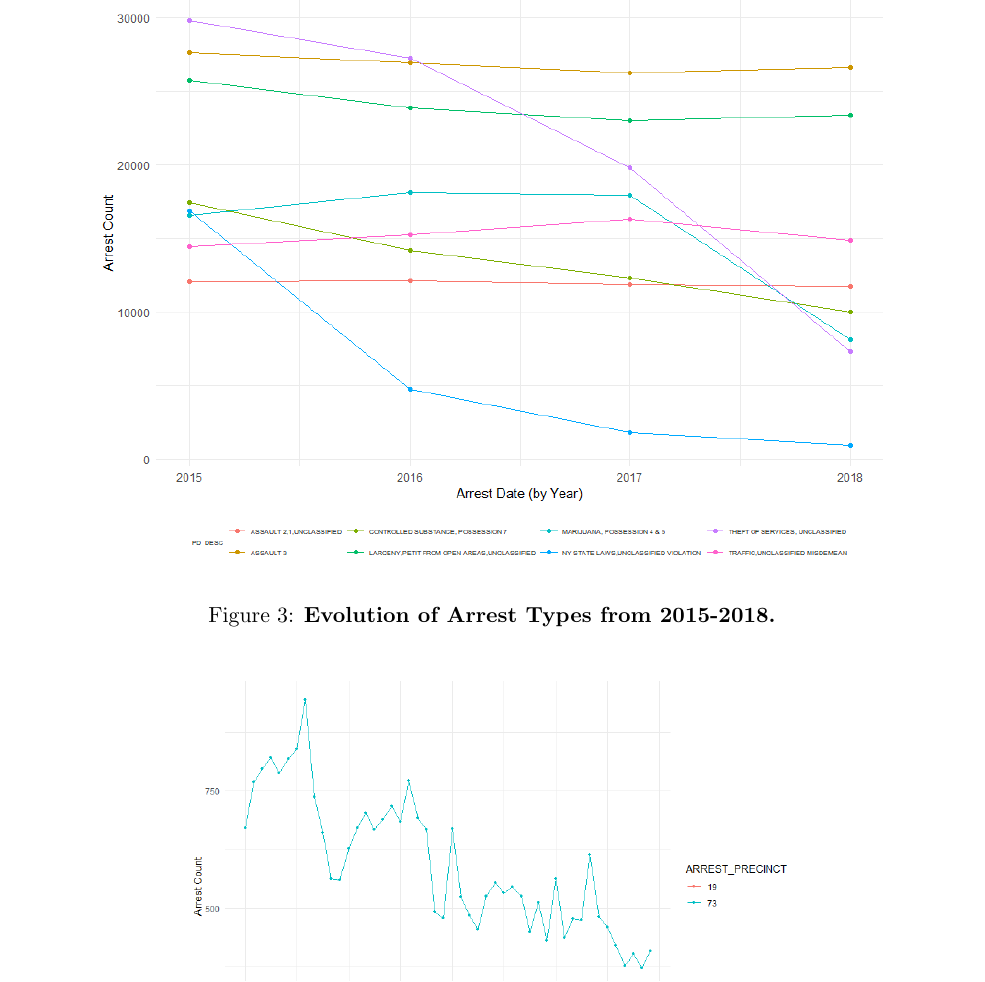
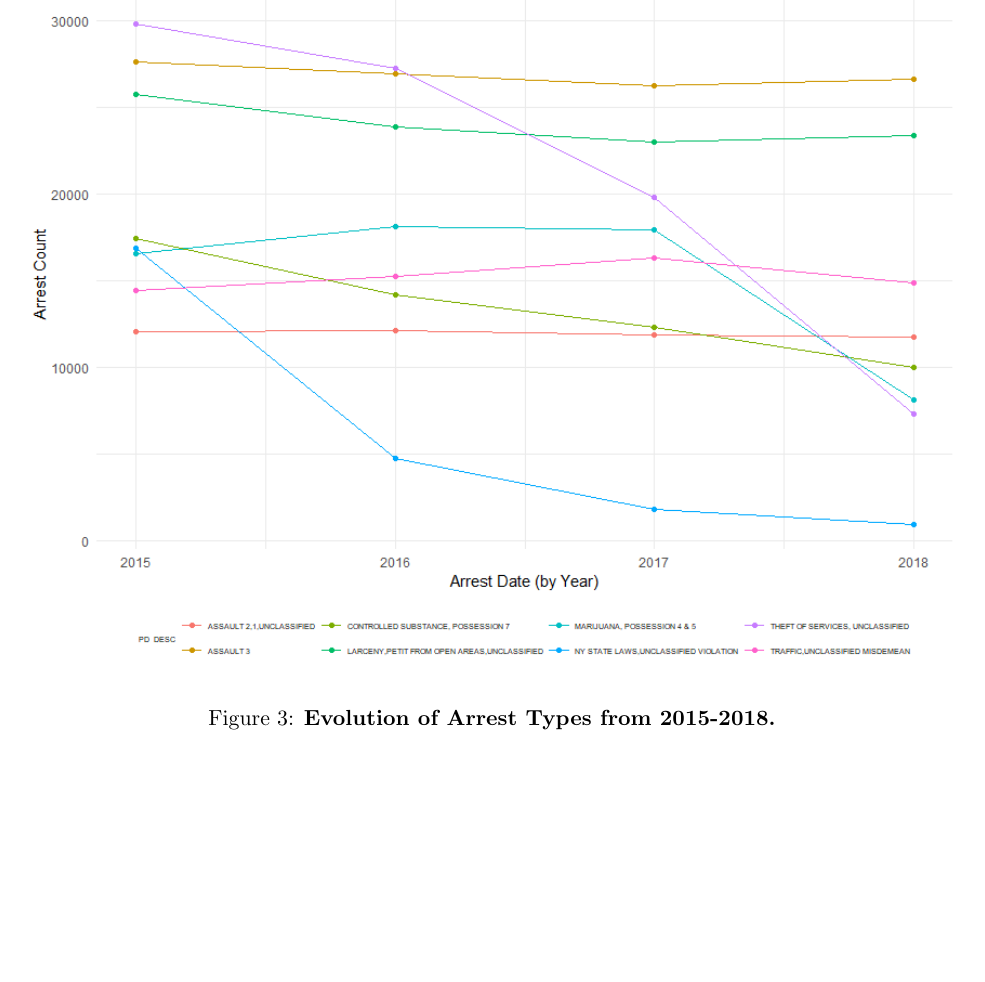
Before and after one commit to Justajwu/NYC-Council-Exercise, a LaTeX document (LaTeX Report/NYCC_Report.tex): part of page 5 of 6, cut so that both start at the same text, the shorter picture padded with empty space. Compiled offline with pdfLaTeX.

Commit message:
Increased size of Figure 3

```diff
--- a/LaTeX Report/NYCC_Report.tex
+++ b/LaTeX Report/NYCC_Report.tex
@@ -133,7 +133,7 @@ Our model may be evaluated by using a certain time-frame as the training data, s
 
 \begin{figure}[H]
   \centering
-    \includegraphics[width=0.85\textwidth]{crimeOverYears.png}
+    \includegraphics[width=\textwidth]{crimeOverYears.png}
   \caption{\textbf{Evolution of Arrest Types from 2015-2018.}}
   \label{fig:crimeOverYears}
 \end{figure}
```
Also changed, not shown: LaTeX Report/NYCC_Report-concordance.tex (+1 -1 lines), LaTeX Report/NYCC_Report.pdf, NYCC_Report.pdf, LaTeX Report/NYCC_Report.tex (2 more changed lines), 3 other files.
